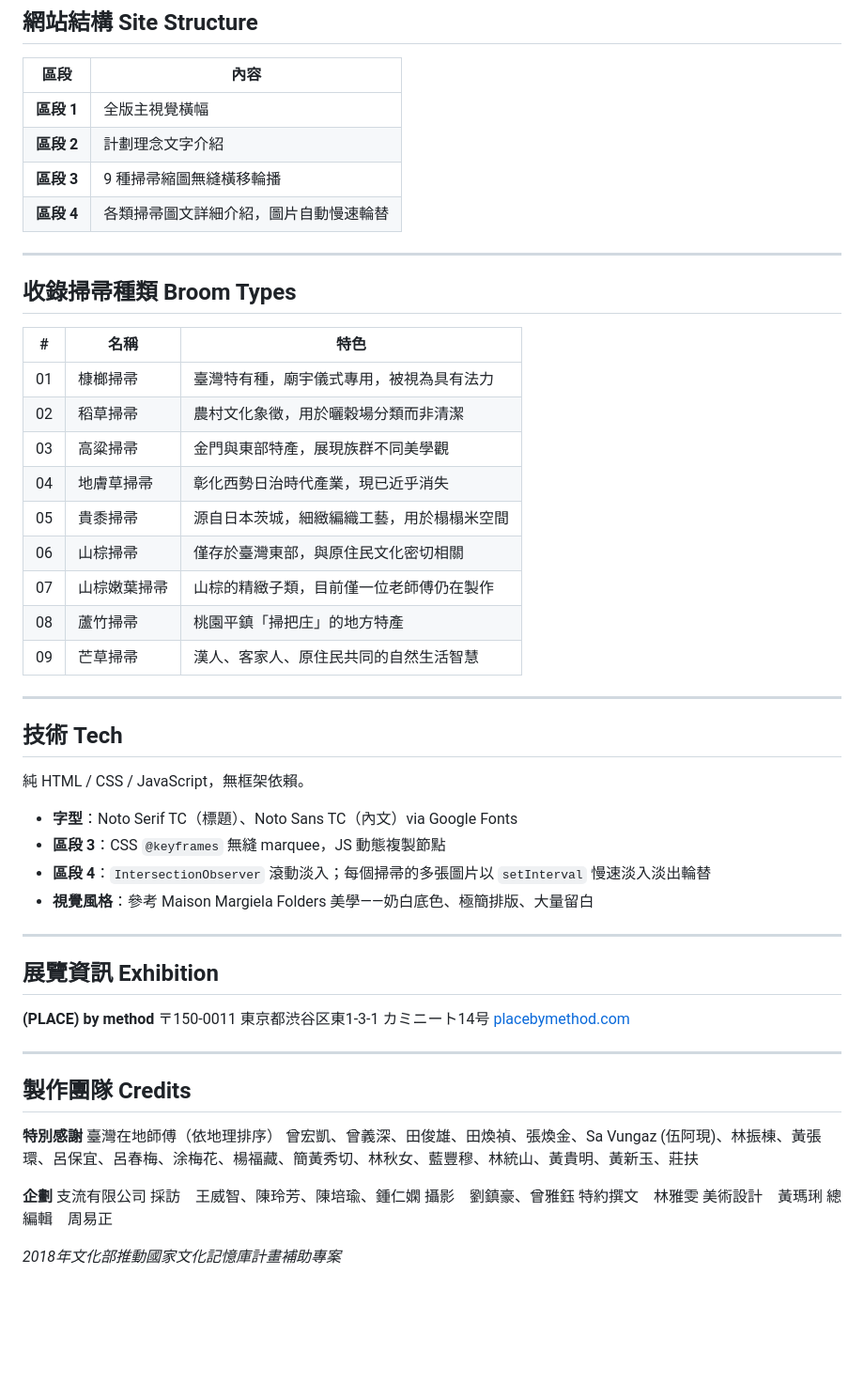
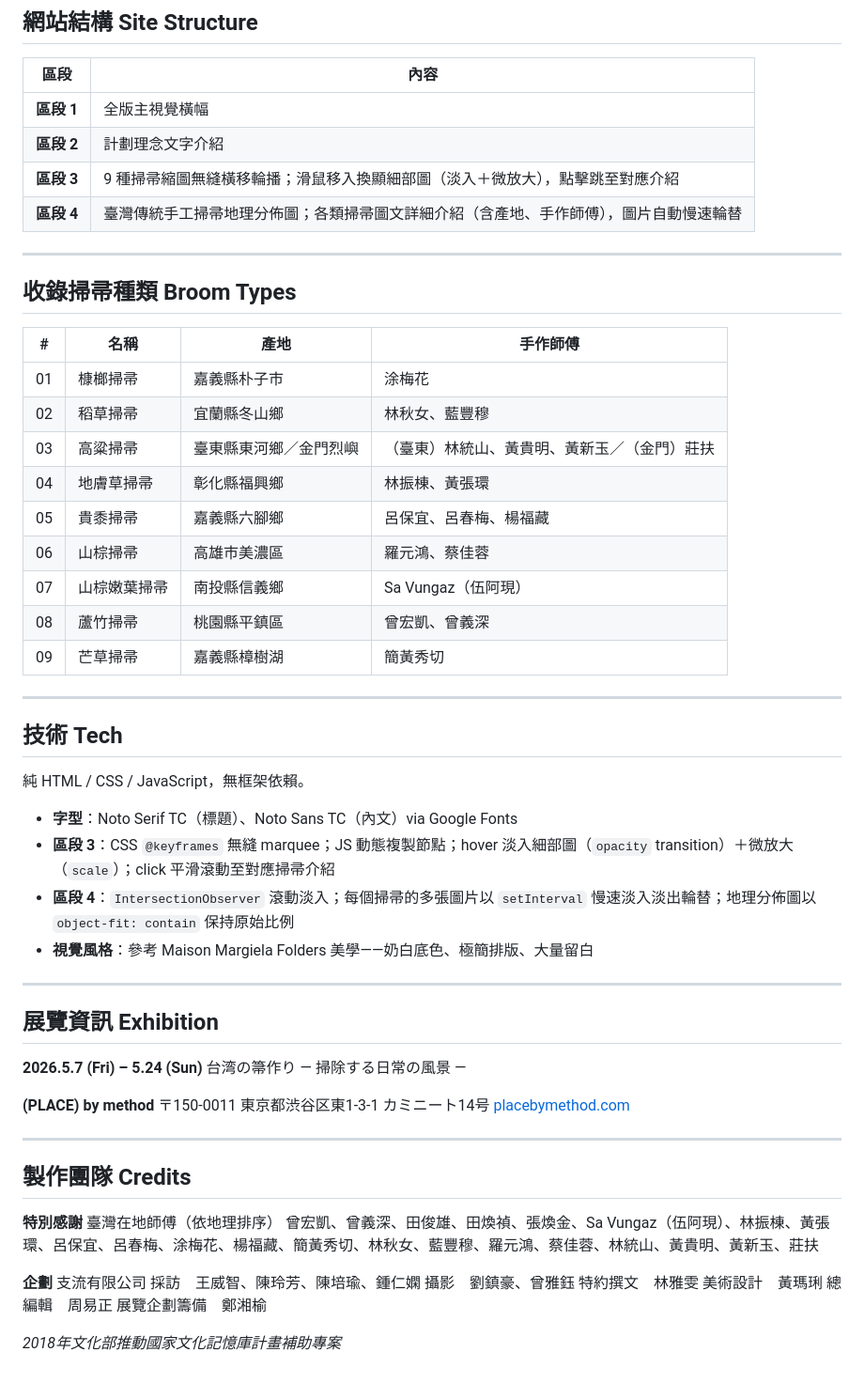
Before and after one commit to emily9990/taiwan-broom, a Markdown page: README.md, the part around the change. Shown at 94% size. Rendered like a GitHub page; blank space fills up the shorter version.

Commit message:
Update README with exhibition dates, broom locations, and full credits
Co-Authored-By: Claude Sonnet 4.6 <noreply@anthropic.com>

```diff
--- a/README.md
+++ b/README.md
@@ -21,24 +21,24 @@ This project documents 9 types of handcrafted natural brooms from across Taiwan
 |------|------|
 | **區段 1** | 全版主視覺橫幅 |
 | **區段 2** | 計劃理念文字介紹 |
-| **區段 3** | 9 種掃帚縮圖無縫橫移輪播 |
-| **區段 4** | 各類掃帚圖文詳細介紹，圖片自動慢速輪替 |
+| **區段 3** | 9 種掃帚縮圖無縫橫移輪播；滑鼠移入換顯細部圖（淡入＋微放大），點擊跳至對應介紹 |
+| **區段 4** | 臺灣傳統手工掃帚地理分佈圖；各類掃帚圖文詳細介紹（含產地、手作師傅），圖片自動慢速輪替 |
 
 ---
 
 ## 收錄掃帚種類 Broom Types
 
-| # | 名稱 | 特色 |
-|---|------|------|
-| 01 | 槺榔掃帚 | 臺灣特有種，廟宇儀式專用，被視為具有法力 |
-| 02 | 稻草掃帚 | 農村文化象徵，用於曬穀場分類而非清潔 |
-| 03 | 高粱掃帚 | 金門與東部特產，展現族群不同美學觀 |
-| 04 | 地膚草掃帚 | 彰化西勢日治時代產業，現已近乎消失 |
-| 05 | 貴黍掃帚 | 源自日本茨城，細緻編織工藝，用於榻榻米空間 |
-| 06 | 山棕掃帚 | 僅存於臺灣東部，與原住民文化密切相關 |
-| 07 | 山棕嫩葉掃帚 | 山棕的精緻子類，目前僅一位老師傅仍在製作 |
-| 08 | 蘆竹掃帚 | 桃園平鎮「掃把庄」的地方特產 |
-| 09 | 芒草掃帚 | 漢人、客家人、原住民共同的自然生活智慧 |
+| # | 名稱 | 產地 | 手作師傅 |
+|---|------|------|----------|
+| 01 | 槺榔掃帚 | 嘉義縣朴子市 | 涂梅花 |
+| 02 | 稻草掃帚 | 宜蘭縣冬山鄉 | 林秋女、藍豐穆 |
+| 03 | 高粱掃帚 | 臺東縣東河鄉／金門烈嶼 | （臺東）林統山、黃貴明、黃新玉／（金門）莊扶 |
+| 04 | 地膚草掃帚 | 彰化縣福興鄉 | 林振棟、黃張環 |
+| 05 | 貴黍掃帚 | 嘉義縣六腳鄉 | 呂保宜、呂春梅、楊福藏 |
+| 06 | 山棕掃帚 | 高雄市美濃區 | 羅元鴻、蔡佳蓉 |
+| 07 | 山棕嫩葉掃帚 | 南投縣信義鄉 | Sa Vungaz（伍阿現） |
+| 08 | 蘆竹掃帚 | 桃園縣平鎮區 | 曾宏凱、曾義深 |
+| 09 | 芒草掃帚 | 嘉義縣樟樹湖 | 簡黃秀切 |
 
 ---
 
@@ -47,13 +47,16 @@ This project documents 9 types of handcrafted natural brooms from across Taiwan
 純 HTML / CSS / JavaScript，無框架依賴。
 
 - **字型**：Noto Serif TC（標題）、Noto Sans TC（內文）via Google Fonts
-- **區段 3**：CSS `@keyframes` 無縫 marquee，JS 動態複製節點
-- **區段 4**：`IntersectionObserver` 滾動淡入；每個掃帚的多張圖片以 `setInterval` 慢速淡入淡出輪替
+- **區段 3**：CSS `@keyframes` 無縫 marquee；JS 動態複製節點；hover 淡入細部圖（`opacity` transition）＋微放大（`scale`）；click 平滑滾動至對應掃帚介紹
+- **區段 4**：`IntersectionObserver` 滾動淡入；每個掃帚的多張圖片以 `setInterval` 慢速淡入淡出輪替；地理分佈圖以 `object-fit: contain` 保持原始比例
 - **視覺風格**：參考 Maison Margiela Folders 美學——奶白底色、極簡排版、大量留白
 
 ---
 
 ## 展覽資訊 Exhibition
+
+**2026.5.7 (Fri) – 5.24 (Sun)**
+台湾の箒作り — 掃除する日常の風景 —
 
 **(PLACE) by method**
 〒150-0011 東京都渋谷区東1-3-1 カミニート14号
@@ -64,7 +67,7 @@ This project documents 9 types of handcrafted natural brooms from across Taiwan
 ## 製作團隊 Credits
 
 **特別感謝** 臺灣在地師傅（依地理排序）
-曾宏凱、曾義深、田俊雄、田煥禎、張煥金、Sa Vungaz (伍阿現)、林振棟、黃張環、呂保宜、呂春梅、涂梅花、楊福藏、簡黃秀切、林秋女、藍豐穆、林統山、黃貴明、黃新玉、莊扶
+曾宏凱、曾義深、田俊雄、田煥禎、張煥金、Sa Vungaz（伍阿現）、林振棟、黃張環、呂保宜、呂春梅、涂梅花、楊福藏、簡黃秀切、林秋女、藍豐穆、羅元鴻、蔡佳蓉、林統山、黃貴明、黃新玉、莊扶
 
 **企劃** 支流有限公司
 採訪　王威智、陳玲芳、陳培瑜、鍾仁嫻
@@ -72,5 +75,6 @@ This project documents 9 types of handcrafted natural brooms from across Taiwan
 特約撰文　林雅雯
 美術設計　黃瑪琍
 總編輯　周易正
+展覽企劃籌備　鄭湘榆
 
 *2018年文化部推動國家文化記憶庫計畫補助專案*
```
